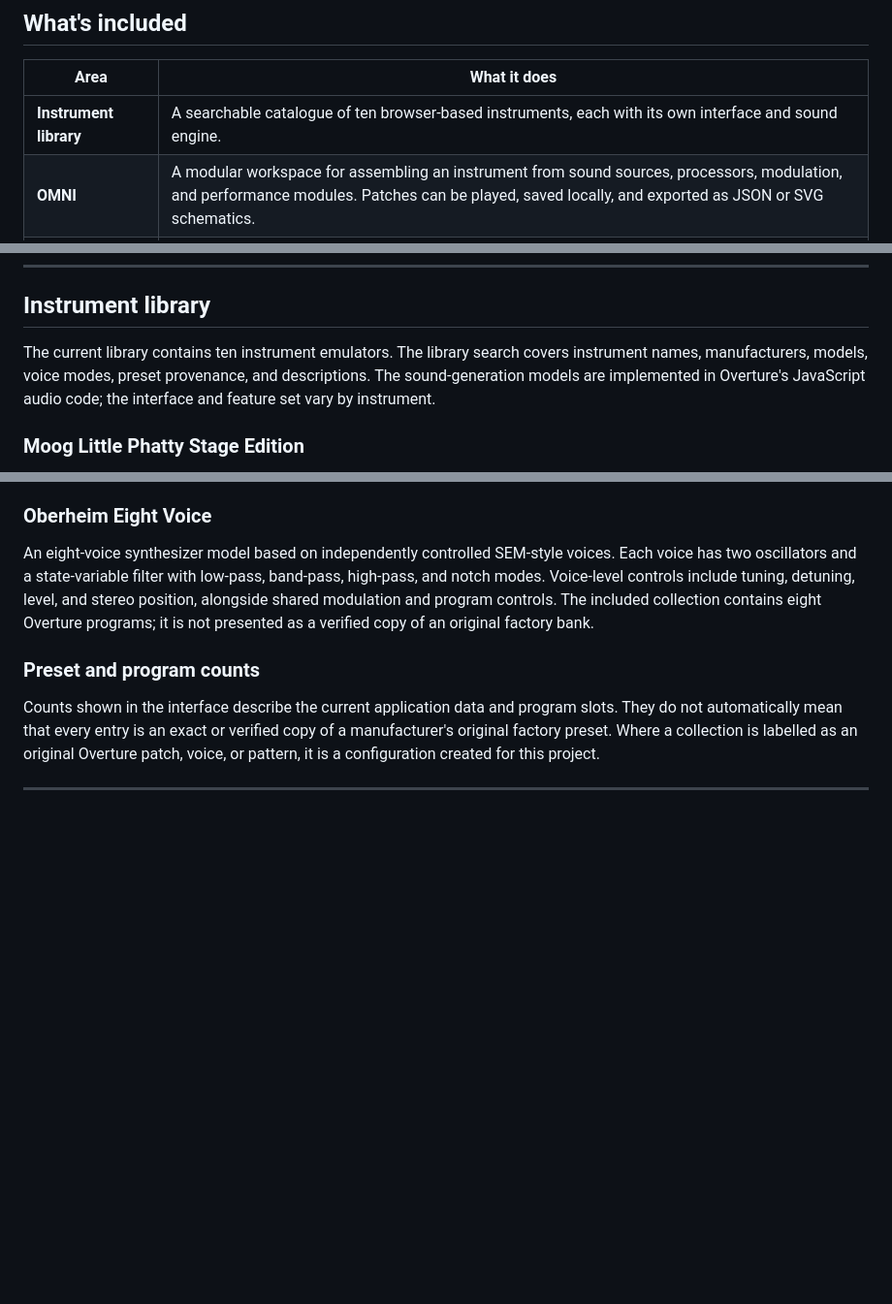
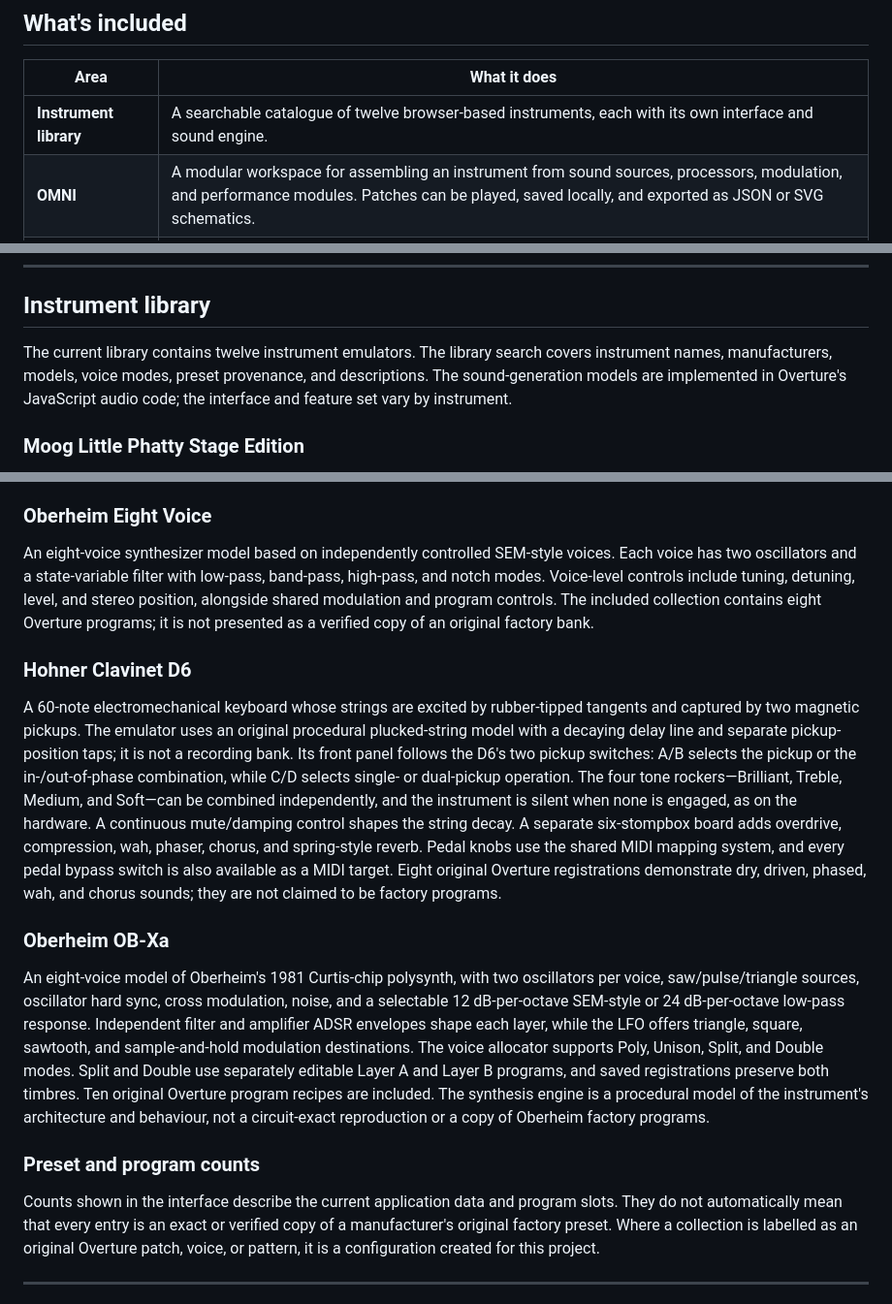
Before and after one commit to ForeverBoundless/Overture-Instruments, a Markdown page: README.md, 3 parts joined by grey strips. Shown at 97% size. GitHub-like rendering; blank space fills up the shorter version.

Commit message:
Document Hohner D6 and Oberheim OB-Xa emulators

```diff
--- a/README.md
+++ b/README.md
@@ -28,7 +28,7 @@ Overture is a work in progress. Its models are independently implemented in soft
 
 | Area | What it does |
 | --- | --- |
-| **Instrument library** | A searchable catalogue of ten browser-based instruments, each with its own interface and sound engine. |
+| **Instrument library** | A searchable catalogue of twelve browser-based instruments, each with its own interface and sound engine. |
 | **OMNI** | A modular workspace for assembling an instrument from sound sources, processors, modulation, and performance modules. Patches can be played, saved locally, and exported as JSON or SVG schematics. |
 | **Experiments** | Eight interactive laboratories for learning about waveforms, filters, envelopes, FM, harmonics, beats, time-based effects, and modulation. |
 | **Community** | A searchable library of public OMNI patches and supported instrument presets, with in-browser auditioning, downloads, sharing, and owner publishing tools. |
@@ -41,7 +41,7 @@ Overture is a work in progress. Its models are independently implemented in soft
 
 ## Instrument library
 
-The current library contains ten instrument emulators. The library search covers instrument names, manufacturers, models, voice modes, preset provenance, and descriptions. The sound-generation models are implemented in Overture's JavaScript audio code; the interface and feature set vary by instrument.
+The current library contains twelve instrument emulators. The library search covers instrument names, manufacturers, models, voice modes, preset provenance, and descriptions. The sound-generation models are implemented in Overture's JavaScript audio code; the interface and feature set vary by instrument.
 
 ### Moog Little Phatty Stage Edition
 
@@ -82,6 +82,14 @@ A tape-replay keyboard model built around six selectable virtual tape frames, ea
 ### Oberheim Eight Voice
 
 An eight-voice synthesizer model based on independently controlled SEM-style voices. Each voice has two oscillators and a state-variable filter with low-pass, band-pass, high-pass, and notch modes. Voice-level controls include tuning, detuning, level, and stereo position, alongside shared modulation and program controls. The included collection contains eight Overture programs; it is not presented as a verified copy of an original factory bank.
+
+### Hohner Clavinet D6
+
+A 60-note electromechanical keyboard whose strings are excited by rubber-tipped tangents and captured by two magnetic pickups. The emulator uses an original procedural plucked-string model with a decaying delay line and separate pickup-position taps; it is not a recording bank. Its front panel follows the D6's two pickup switches: A/B selects the pickup or the in-/out-of-phase combination, while C/D selects single- or dual-pickup operation. The four tone rockers—Brilliant, Treble, Medium, and Soft—can be combined independently, and the instrument is silent when none is engaged, as on the hardware. A continuous mute/damping control shapes the string decay. A separate six-stompbox board adds overdrive, compression, wah, phaser, chorus, and spring-style reverb. Pedal knobs use the shared MIDI mapping system, and every pedal bypass switch is also available as a MIDI target. Eight original Overture registrations demonstrate dry, driven, phased, wah, and chorus sounds; they are not claimed to be factory programs.
+
+### Oberheim OB-Xa
+
+An eight-voice model of Oberheim's 1981 Curtis-chip polysynth, with two oscillators per voice, saw/pulse/triangle sources, oscillator hard sync, cross modulation, noise, and a selectable 12 dB-per-octave SEM-style or 24 dB-per-octave low-pass response. Independent filter and amplifier ADSR envelopes shape each layer, while the LFO offers triangle, square, sawtooth, and sample-and-hold modulation destinations. The voice allocator supports Poly, Unison, Split, and Double modes. Split and Double use separately editable Layer A and Layer B programs, and saved registrations preserve both timbres. Ten original Overture program recipes are included. The synthesis engine is a procedural model of the instrument's architecture and behaviour, not a circuit-exact reproduction or a copy of Oberheim factory programs.
 
 ### Preset and program counts
 
```
Also changed, not shown: other parts of README.md (+1 -1 lines).
